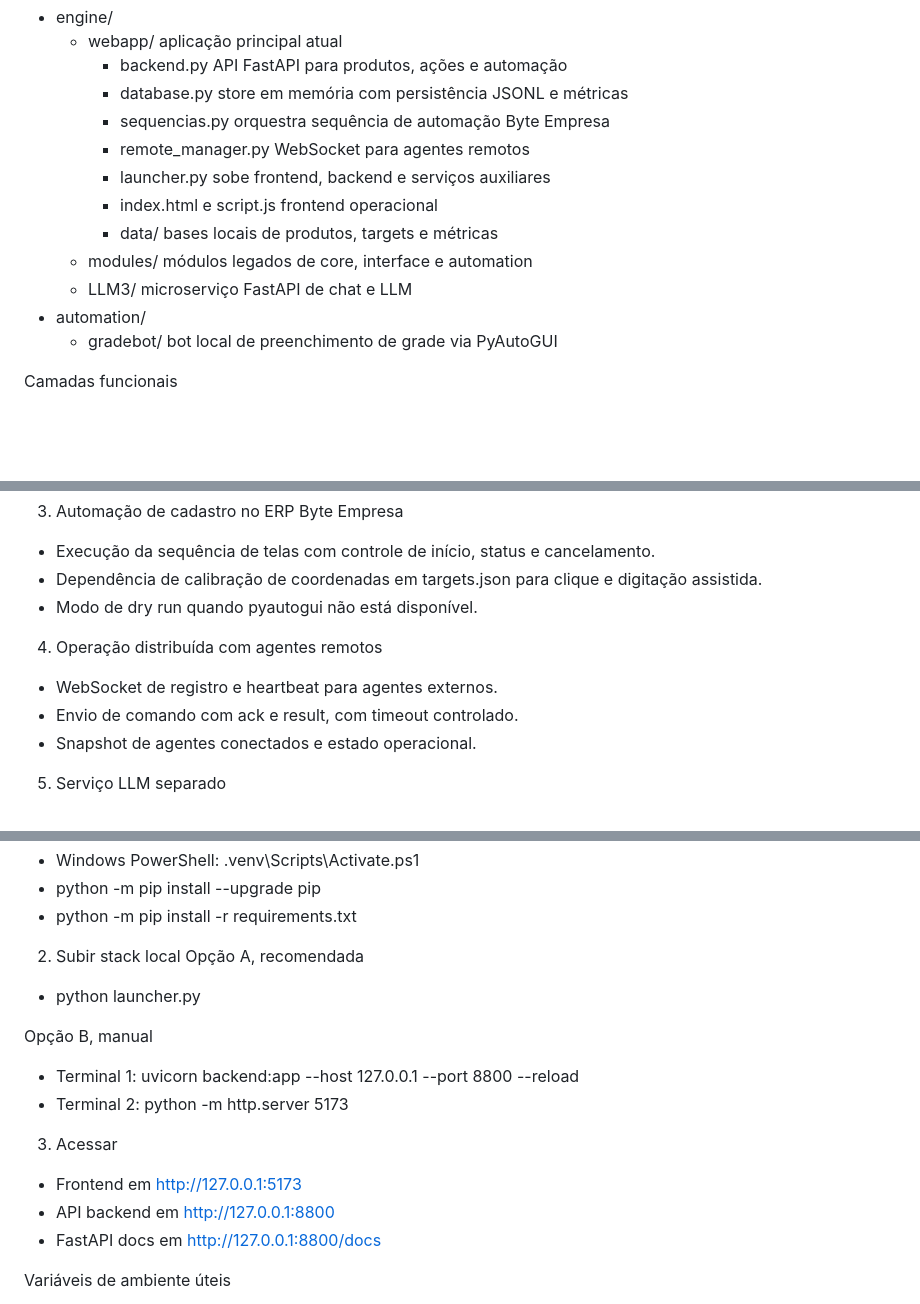
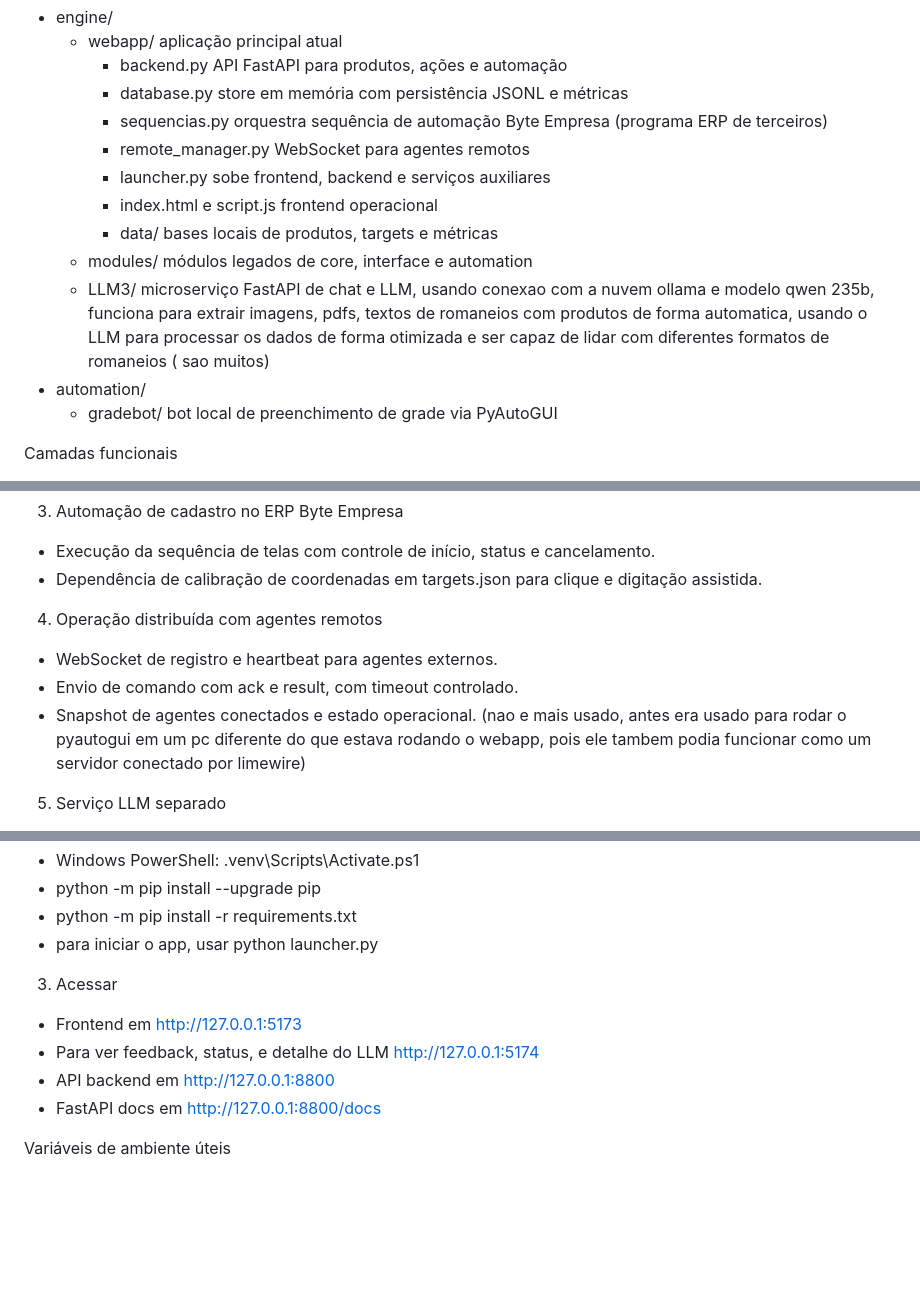
Before and after one commit to LucasOl1337/LojaSync, a Markdown page: readme.md, 3 parts joined by grey strips. Rendered like a GitHub page; blank space fills up the shorter version.

```diff
--- a/readme.md
+++ b/readme.md
@@ -16,13 +16,13 @@ LojaSync/
   - webapp/ aplicação principal atual
     - backend.py API FastAPI para produtos, ações e automação
     - database.py store em memória com persistência JSONL e métricas
-    - sequencias.py orquestra sequência de automação Byte Empresa
+    - sequencias.py orquestra sequência de automação Byte Empresa (programa ERP de terceiros)
     - remote_manager.py WebSocket para agentes remotos
     - launcher.py sobe frontend, backend e serviços auxiliares
     - index.html e script.js frontend operacional
     - data/ bases locais de produtos, targets e métricas
   - modules/ módulos legados de core, interface e automation
-  - LLM3/ microserviço FastAPI de chat e LLM
+  - LLM3/ microserviço FastAPI de chat e LLM, usando conexao com a nuvem ollama e modelo qwen 235b, funciona para extrair imagens, pdfs, textos de romaneios com produtos de forma automatica, usando o LLM para processar os dados de forma otimizada e ser capaz de lidar com diferentes formatos de romaneios ( sao muitos)
 - automation/
   - gradebot/ bot local de preenchimento de grade via PyAutoGUI
 
@@ -60,12 +60,12 @@ Competências do sistema
 3. Automação de cadastro no ERP Byte Empresa
 - Execução da sequência de telas com controle de início, status e cancelamento.
 - Dependência de calibração de coordenadas em targets.json para clique e digitação assistida.
-- Modo de dry run quando pyautogui não está disponível.
 
 4. Operação distribuída com agentes remotos
 - WebSocket de registro e heartbeat para agentes externos.
 - Envio de comando com ack e result, com timeout controlado.
 - Snapshot de agentes conectados e estado operacional.
+(nao e mais usado, antes era usado para rodar o pyautogui em um pc diferente do que estava rodando o webapp, pois ele tambem podia funcionar como um servidor conectado por limewire)
 
 5. Serviço LLM separado
 - Serviço FastAPI dedicado em engine/LLM3 para chat e inferência.
@@ -123,17 +123,11 @@ Requisito
 - Windows PowerShell: .venv\Scripts\Activate.ps1
 - python -m pip install --upgrade pip
 - python -m pip install -r requirements.txt
-
-2. Subir stack local
-Opção A, recomendada
-- python launcher.py
-
-Opção B, manual
-- Terminal 1: uvicorn backend:app --host 127.0.0.1 --port 8800 --reload
-- Terminal 2: python -m http.server 5173
+- para iniciar o app, usar python launcher.py
 
 3. Acessar
 - Frontend em http://127.0.0.1:5173
+- Para ver feedback, status, e detalhe do LLM  http://127.0.0.1:5174
 - API backend em http://127.0.0.1:8800
 - FastAPI docs em http://127.0.0.1:8800/docs
 
```
Also changed, not shown: other parts of readme.md (+1 -38 lines).
